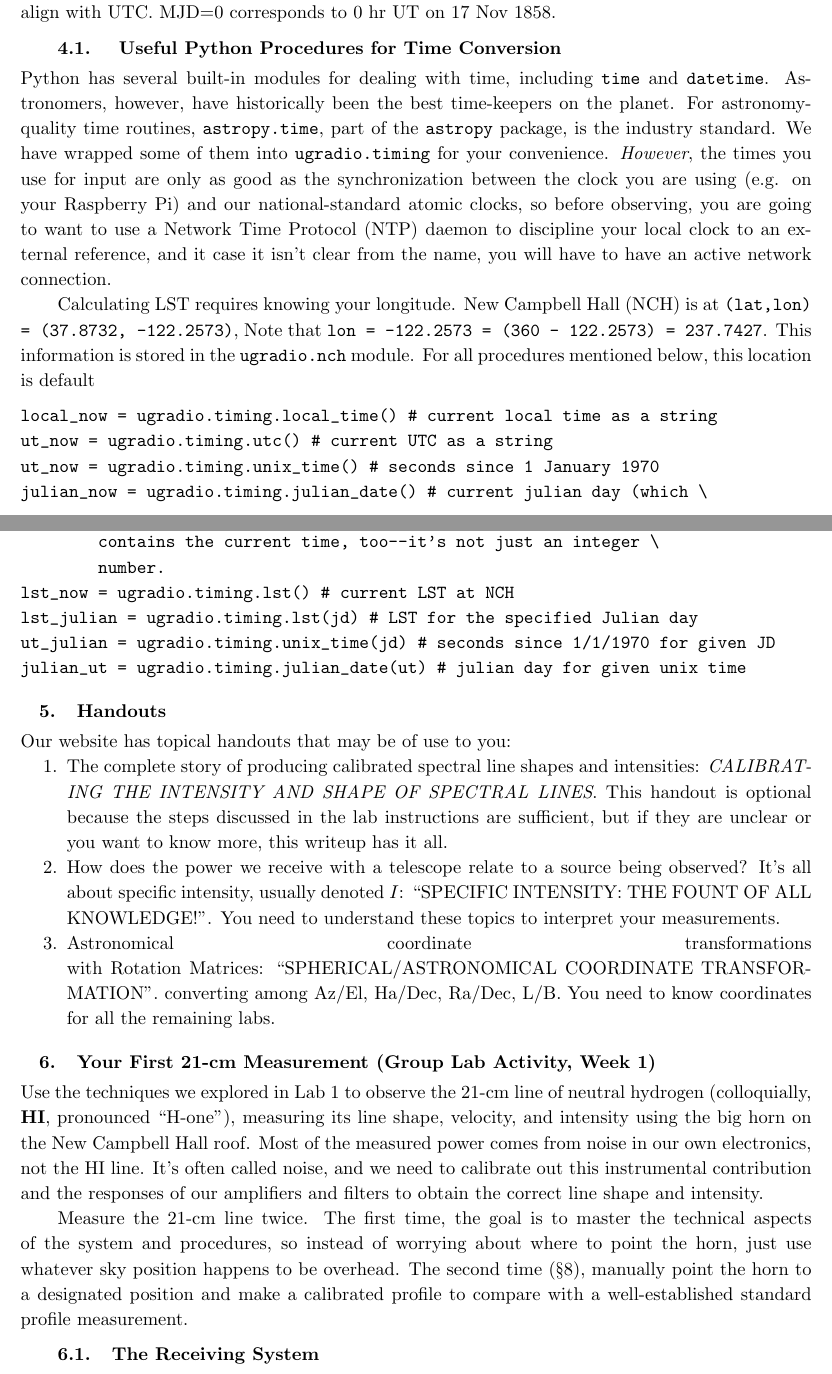
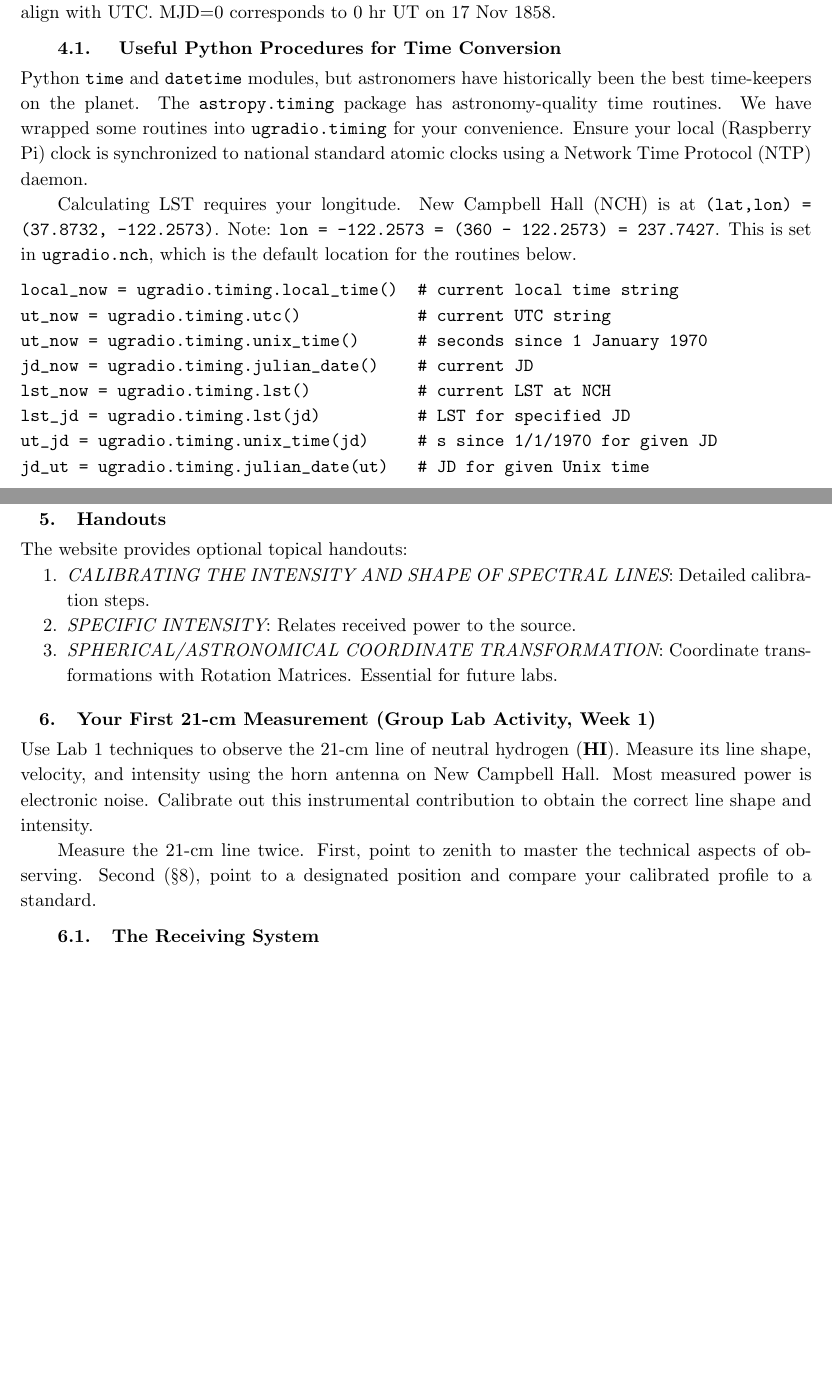
Before and after one commit to AaronParsons/ugradio, a LaTeX paper (lab_bighorn/bighorn.tex): two parts of pages 3 and 4 of 13 before the commit and two parts of pages 3 and 4 of 12 after it, joined at a grey line, cut so that both start at the same text, the shorter picture padded with empty space. Compiled offline with pdfLaTeX.

Commit message:
Some cosmetic updates to words on bighorn.tex

```diff
--- a/lab_bighorn/bighorn.tex
+++ b/lab_bighorn/bighorn.tex
@@ -184,81 +184,65 @@ MJD=0 corresponds to 0 hr UT on 17 Nov 1858.
 \subsection{ Useful Python Procedures for Time Conversion}
 
 \noindent
-Python has several built-in modules for dealing with time, including {\tt time}
-and {\tt datetime}.
-Astronomers, however, have historically been the best time-keepers on the planet.  For
-astronomy-quality time routines, {\tt astropy.time}, part of the {\tt astropy} package, is
-the industry standard.  We have wrapped some of them into {\tt ugradio.timing} for
-your convenience. {\it However}, the times you use for input are only as good
-as the synchronization between the clock you are using (e.g. on your Raspberry
-Pi) and our national-standard atomic clocks, so before observing,
-you are going to want to use a Network Time Protocol
-(NTP) daemon to discipline your local clock to an external reference, and it case it
-isn't clear from the name, you will have to have an active network connection.
+Python {\tt time} and {\tt datetime} modules, but
+astronomers have historically been the best time-keepers on the planet.
+The {\tt astropy.timing} package has astronomy-quality time routines.
+We have wrapped some routines into {\tt ugradio.timing} for your convenience.
+Ensure your local (Raspberry Pi) clock is synchronized to national standard
+atomic clocks using a Network Time Protocol
+(NTP) daemon.
 
-Calculating LST requires knowing your
-longitude. New Campbell Hall (NCH) is at
-{\tt (lat,lon) = (37.8732, -122.2573)},  Note that {\tt lon = -122.2573 = (360 - 122.2573) = 237.7427}.
-This information is stored in the {\tt ugradio.nch} module.
-For all procedures mentioned below, this location is default
+Calculating LST requires your longitude.
+New Campbell Hall (NCH) is at {\tt (lat,lon) = (37.8732, -122.2573)}.
+Note: {\tt lon = -122.2573 = (360 - 122.2573) = 237.7427}.
+This is set in {\tt ugradio.nch}, which is the default location for the routines below.
 
 \begin{verbatim}
-local_now = ugradio.timing.local_time() # current local time as a string
-ut_now = ugradio.timing.utc() # current UTC as a string
-ut_now = ugradio.timing.unix_time() # seconds since 1 January 1970
-julian_now = ugradio.timing.julian_date() # current julian day (which \
-        contains the current time, too--it's not just an integer \
-        number.
-lst_now = ugradio.timing.lst() # current LST at NCH
-lst_julian = ugradio.timing.lst(jd) # LST for the specified Julian day
-ut_julian = ugradio.timing.unix_time(jd) # seconds since 1/1/1970 for given JD
-julian_ut = ugradio.timing.julian_date(ut) # julian day for given unix time
+local_now = ugradio.timing.local_time()  # current local time string
+ut_now = ugradio.timing.utc()            # current UTC string
+ut_now = ugradio.timing.unix_time()      # seconds since 1 January 1970
+jd_now = ugradio.timing.julian_date()    # current JD
+lst_now = ugradio.timing.lst()           # current LST at NCH
+lst_jd = ugradio.timing.lst(jd)          # LST for specified JD
+ut_jd = ugradio.timing.unix_time(jd)     # s since 1/1/1970 for given JD
+jd_ut = ugradio.timing.julian_date(ut)   # JD for given Unix time
 \end{verbatim}
+
 
 \section{Handouts} \label{handouts}
 
 \noindent
-Our website has topical handouts that may be of use to you:
+The website provides optional topical handouts:
+
 \begin{enumerate}
+    \item {\it CALIBRATING THE INTENSITY AND SHAPE OF SPECTRAL LINES}:
+    Detailed calibration steps.
 
-\item The complete story of producing calibrated spectral line shapes
-  and intensities: {\it CALIBRATING THE INTENSITY AND SHAPE OF SPECTRAL
-  LINES}. This handout is optional because the steps discussed in
-  the lab instructions are sufficient, but
-  if they are unclear or you want to know more, this writeup has it all.
+    \item {\it SPECIFIC INTENSITY}:
+    Relates received power to the source.
 
-\item How does the power we receive with a telescope relate to a source being
-  observed? It's all about specific intensity, usually denoted $I$:
-  ``SPECIFIC INTENSITY: THE FOUNT OF ALL KNOWLEDGE!''.
-  You need to understand these topics to interpret your measurements.
+    \item {\it SPHERICAL/ASTRONOMICAL COORDINATE TRANSFORMATION}:
+    Coordinate transformations with Rotation Matrices.
+    Essential for future labs.
+\end{enumerate}
 
-\item Astronomical coordinate transformations with Rotation Matrices:
-  ``SPHERICAL/ASTRONOMICAL COORDINATE
-  TRANSFORMATION''. converting among Az/El, Ha/Dec, Ra/Dec, L/B.
-    You need to know coordinates for all the remaining labs.
-
-\end{enumerate}
 
 \section{Your First 21-cm Measurement (Group Lab Activity, Week 1)}
 \label{radioastro}
 
 \noindent
-Use the techniques we explored in Lab 1 to observe the
-21-cm line of neutral hydrogen (colloquially, {\bf
-  HI}, pronounced ``H-one''), measuring its line
-shape, velocity, and intensity using the big horn on the New Campbell Hall roof.
-Most of the measured power comes from noise in our own electronics, not the HI
-line.  It's often called noise, and we need to calibrate out this
-instrumental contribution and the responses of our amplifiers and filters to
-obtain the correct line shape and intensity.
+Use Lab 1 techniques to observe the 21-cm line of neutral hydrogen ({\bf HI}).
+Measure its line shape, velocity, and intensity using the horn antenna on
+New Campbell Hall.
+Most measured power is electronic noise.
+Calibrate out this instrumental contribution to obtain the correct line
+shape and intensity.
 
-Measure the 21-cm line twice. The first time, the goal is to master
-the technical aspects of the system and
-procedures, so instead of worrying about where to point the horn,
-just use whatever sky position happens to be overhead. The second time (\S
-\ref{meas2}), manually point the horn to a designated position and
-make a calibrated profile to compare with a well-established standard
-profile measurement.
+Measure the 21-cm line twice.
+First, point to zenith to master the technical aspects of observing.
+Second (\S \ref{meas2}), point to a designated position and compare your
+calibrated profile to a standard.
+
 
 \subsection{The Receiving System}
 
```
Also changed, not shown: lab_bighorn/bighorn.pdf, lab_bighorn/bighorn.tex (2 more changed lines).
